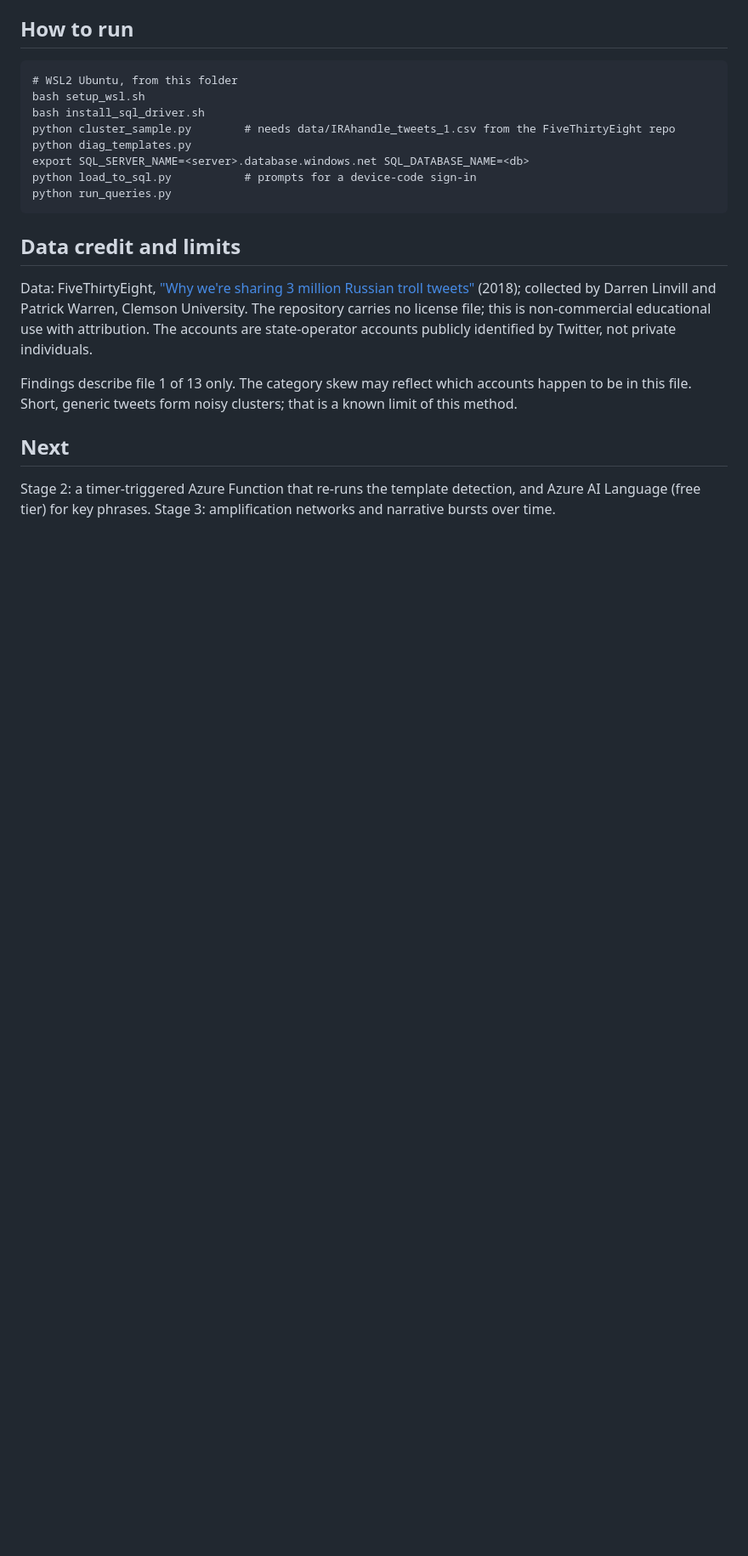
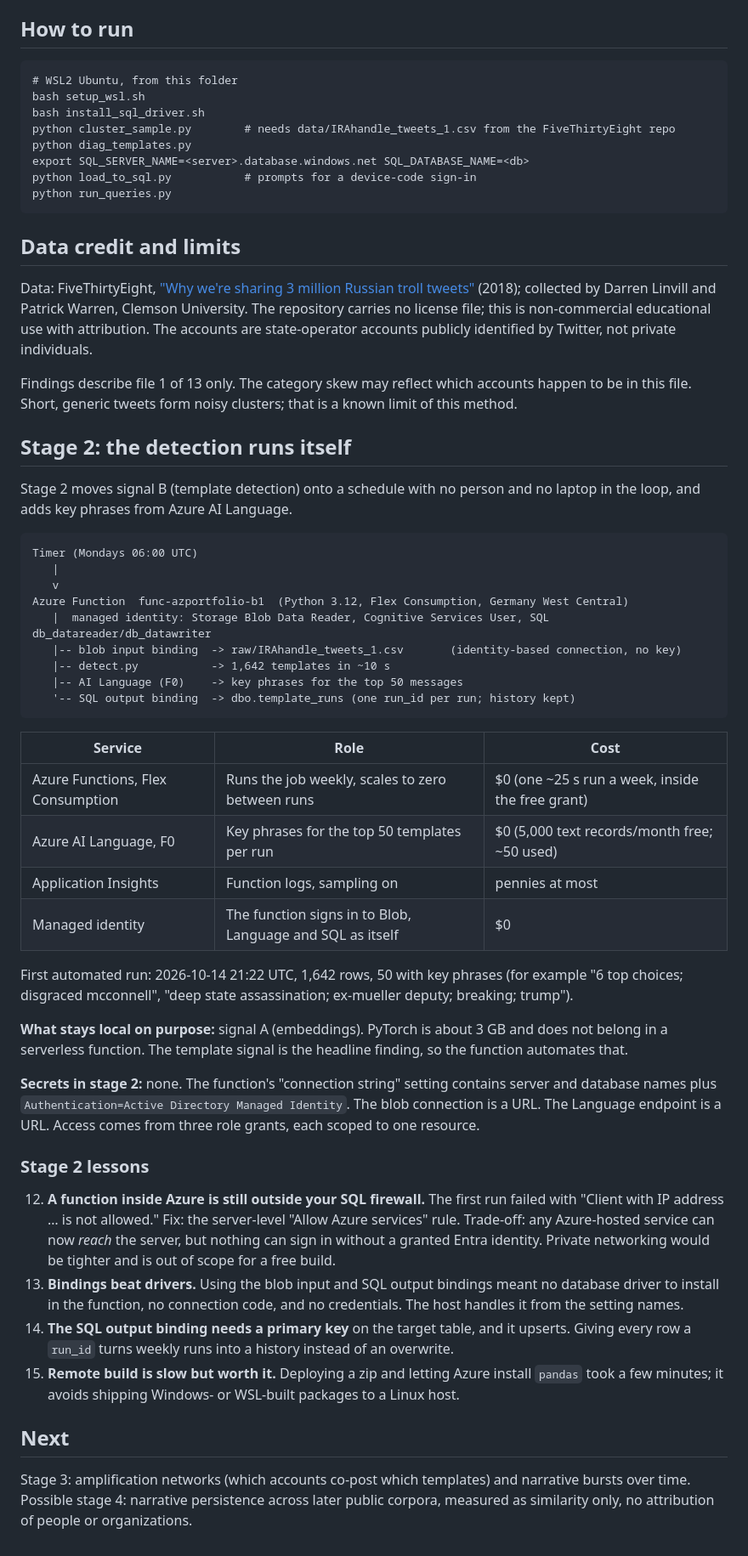
Before and after one commit to patbradley18-netizen/azure-portfolio, a Markdown page: build-01-aid-lite/README.md, the part around one of its changes. Shown at 85% size. GitHub-like rendering; blank space fills up the shorter version.

````diff
--- a/build-01-aid-lite/README.md
+++ b/build-01-aid-lite/README.md
@@ -108,6 +108,42 @@ Data: FiveThirtyEight, ["Why we're sharing 3 million Russian troll tweets"](http
 
 Findings describe file 1 of 13 only. The category skew may reflect which accounts happen to be in this file. Short, generic tweets form noisy clusters; that is a known limit of this method.
 
+## Stage 2: the detection runs itself
+
+Stage 2 moves signal B (template detection) onto a schedule with no person and no laptop in the loop, and adds key phrases from Azure AI Language.
+
+```
+Timer (Mondays 06:00 UTC)
+   |
+   v
+Azure Function  func-azportfolio-b1  (Python 3.12, Flex Consumption, Germany West Central)
+   |  managed identity: Storage Blob Data Reader, Cognitive Services User, SQL db_datareader/db_datawriter
+   |-- blob input binding  -> raw/IRAhandle_tweets_1.csv       (identity-based connection, no key)
+   |-- detect.py           -> 1,642 templates in ~10 s
+   |-- AI Language (F0)    -> key phrases for the top 50 messages
+   '-- SQL output binding  -> dbo.template_runs (one run_id per run; history kept)
+```
+
+| Service | Role | Cost |
+|---|---|---|
+| Azure Functions, Flex Consumption | Runs the job weekly, scales to zero between runs | $0 (one ~25 s run a week, inside the free grant) |
+| Azure AI Language, F0 | Key phrases for the top 50 templates per run | $0 (5,000 text records/month free; ~50 used) |
+| Application Insights | Function logs, sampling on | pennies at most |
+| Managed identity | The function signs in to Blob, Language and SQL as itself | $0 |
+
+First automated run: 2026-10-14 21:22 UTC, 1,642 rows, 50 with key phrases (for example "6 top choices; disgraced mcconnell", "deep state assassination; ex-mueller deputy; breaking; trump").
+
+**What stays local on purpose:** signal A (embeddings). PyTorch is about 3 GB and does not belong in a serverless function. The template signal is the headline finding, so the function automates that.
+
+**Secrets in stage 2:** none. The function's "connection string" setting contains server and database names plus `Authentication=Active Directory Managed Identity`. The blob connection is a URL. The Language endpoint is a URL. Access comes from three role grants, each scoped to one resource.
+
+### Stage 2 lessons
+
+12. **A function inside Azure is still outside your SQL firewall.** The first run failed with "Client with IP address … is not allowed." Fix: the server-level "Allow Azure services" rule. Trade-off: any Azure-hosted service can now *reach* the server, but nothing can sign in without a granted Entra identity. Private networking would be tighter and is out of scope for a free build.
+13. **Bindings beat drivers.** Using the blob input and SQL output bindings meant no database driver to install in the function, no connection code, and no credentials. The host handles it from the setting names.
+14. **The SQL output binding needs a primary key** on the target table, and it upserts. Giving every row a `run_id` turns weekly runs into a history instead of an overwrite.
+15. **Remote build is slow but worth it.** Deploying a zip and letting Azure install `pandas` took a few minutes; it avoids shipping Windows- or WSL-built packages to a Linux host.
+
 ## Next
 
-Stage 2: a timer-triggered Azure Function that re-runs the template detection, and Azure AI Language (free tier) for key phrases. Stage 3: amplification networks and narrative bursts over time.
+Stage 3: amplification networks (which accounts co-post which templates) and narrative bursts over time. Possible stage 4: narrative persistence across later public corpora, measured as similarity only, no attribution of people or organizations.
````
Also changed, not shown: other parts of build-01-aid-lite/README.md (+1 -1 lines), build-01-aid-lite/dashboard.png, 12 other files.
